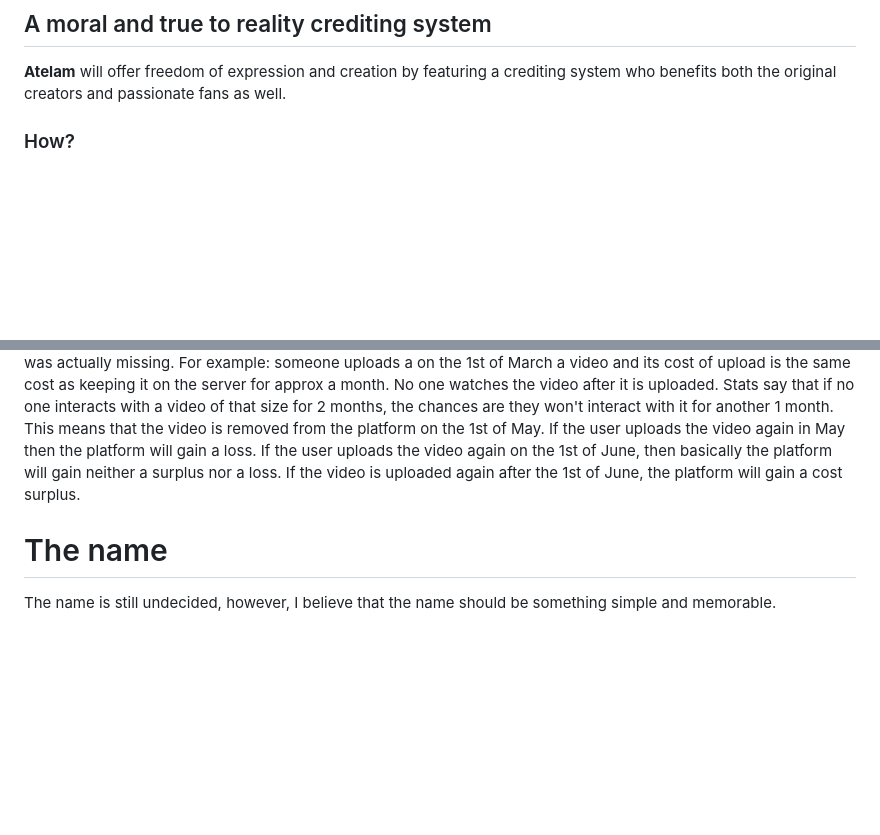
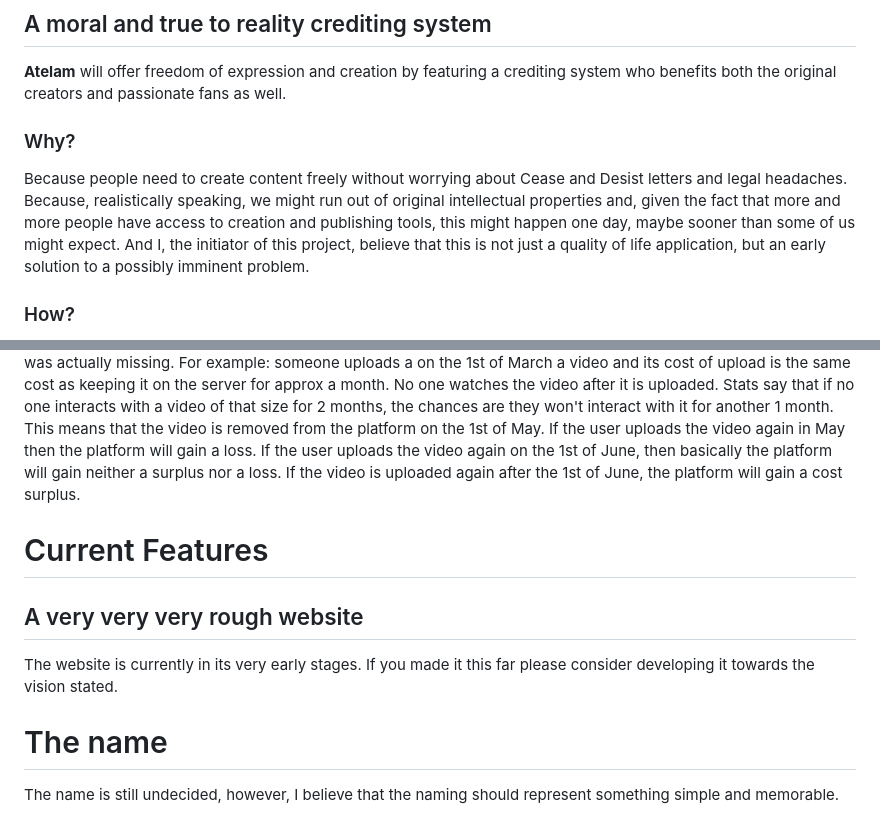
Before and after one commit to aandrei14/atelam, a Markdown page: README.md, 2 parts joined by grey strips. Rendered like a GitHub page; blank space fills up the shorter version.

```diff
--- a/README.md
+++ b/README.md
@@ -5,6 +5,9 @@ A computer application for everyone who wants freedom in creation
 
 ## A moral and true to reality crediting system
 **Atelam** will offer freedom of expression and creation by featuring a crediting system who benefits both the original creators and passionate fans as well.
+
+### Why?
+Because people need to create content freely without worrying about Cease and Desist letters and legal headaches. Because, realistically speaking, we might run out of original intellectual properties and, given the fact that more and more people have access to creation and publishing tools, this might happen one day, maybe sooner than some of us might expect. And I, the initiator of this project, believe that this is not just a quality of life application, but an early solution to a possibly imminent problem.
 
 ### How?
 - The copyright system will feature revenue splitting based on relevancy metrics assessed by multiple parties. Based on these relevancy metrics the in-app created revenue will be split between the [IP](https://en.wikipedia.org/wiki/Intellectual_property) holders and the entities who created content based on the IP.
@@ -32,5 +35,10 @@ A computer application for everyone who wants freedom in creation
 **Atelam** will feature a recycle system that will automatically remove the un-interacted-with files after a certain time. The condition of removal is simple - the cost of uploading some data coincides with the cost of keeping that data on the server for a certain amount of time. Let's assume that the data with the size *x* has the same cost of uploading it as keeping it on the server for *y* time units (those can be days, seconds, weeks etc). If no one interacts with the file for a certain, let's say, *z* amount of time then the file will be removed from the server. It will be assumed that if one has no interest in that file for *z* time it will, probably, not have interest in the file for, at least, the upcoming *y* amount of time. And if the assumption is right, worst case scenario is that the user will again upload the file after the *y* amount of time that it missed, essentially costing as if the file was kept on the server in that *y* amount of time when it was actually missing.
 For example: someone uploads a on the 1st of March a video and its cost of upload is the same cost as keeping it on the server for approx a month. No one watches the video after it is uploaded. Stats say that if no one interacts with a video of that size for 2 months, the chances are they won't interact with it for another 1 month. This means that the video is removed from the platform on the 1st of May. If the user uploads the video again in May then the platform will gain a loss. If the user uploads the video again on the 1st of June, then basically the platform will gain neither a surplus nor a loss. If the video is uploaded again after the 1st of June, the platform will gain a cost surplus.
 
+# Current Features
+
+## A very very very rough website
+The website is currently in its very early stages. If you made it this far please consider developing it towards the vision stated.
+
 # The name
-The name is still undecided, however, I believe that the name should be something simple and memorable.
+The name is still undecided, however, I believe that the naming should represent something simple and memorable.
```
